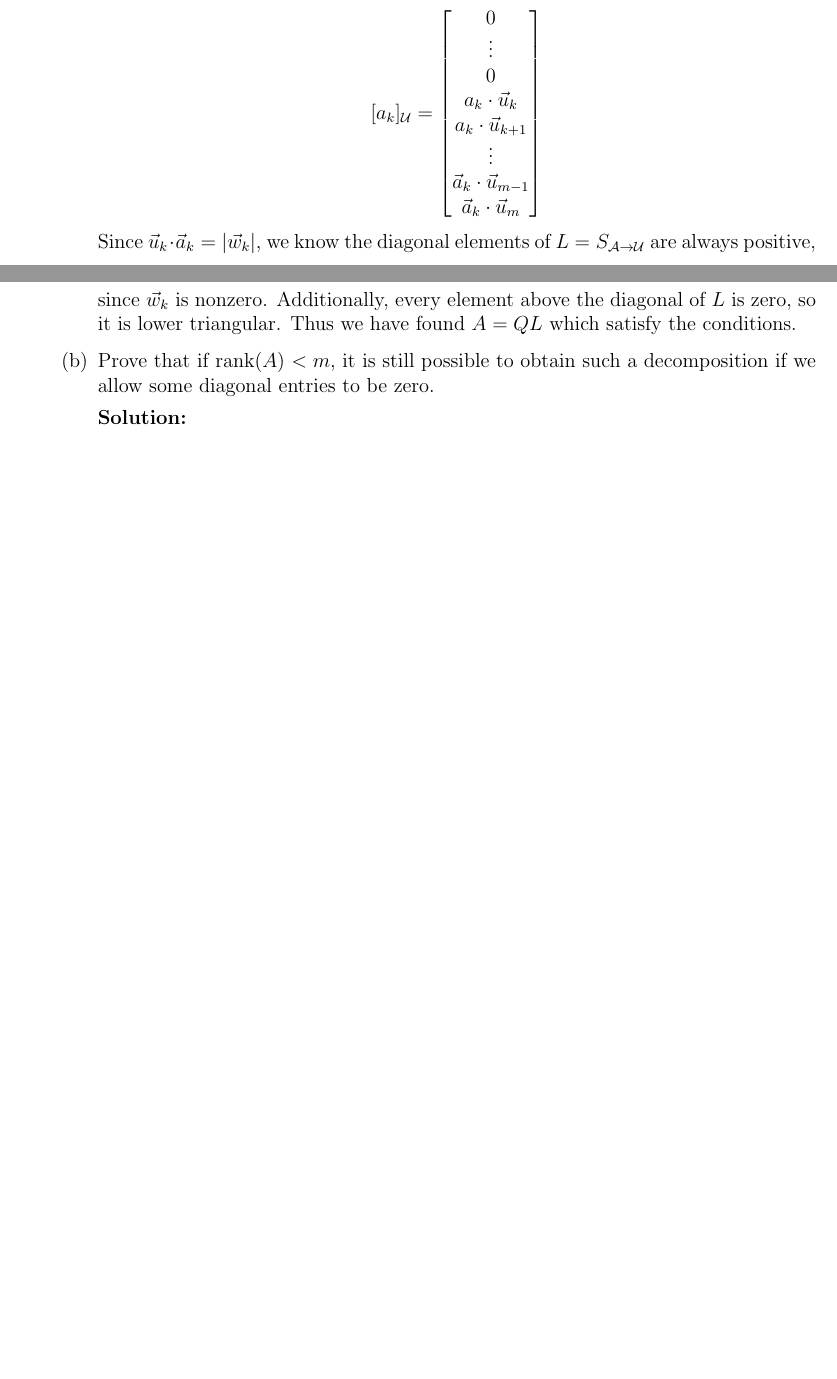
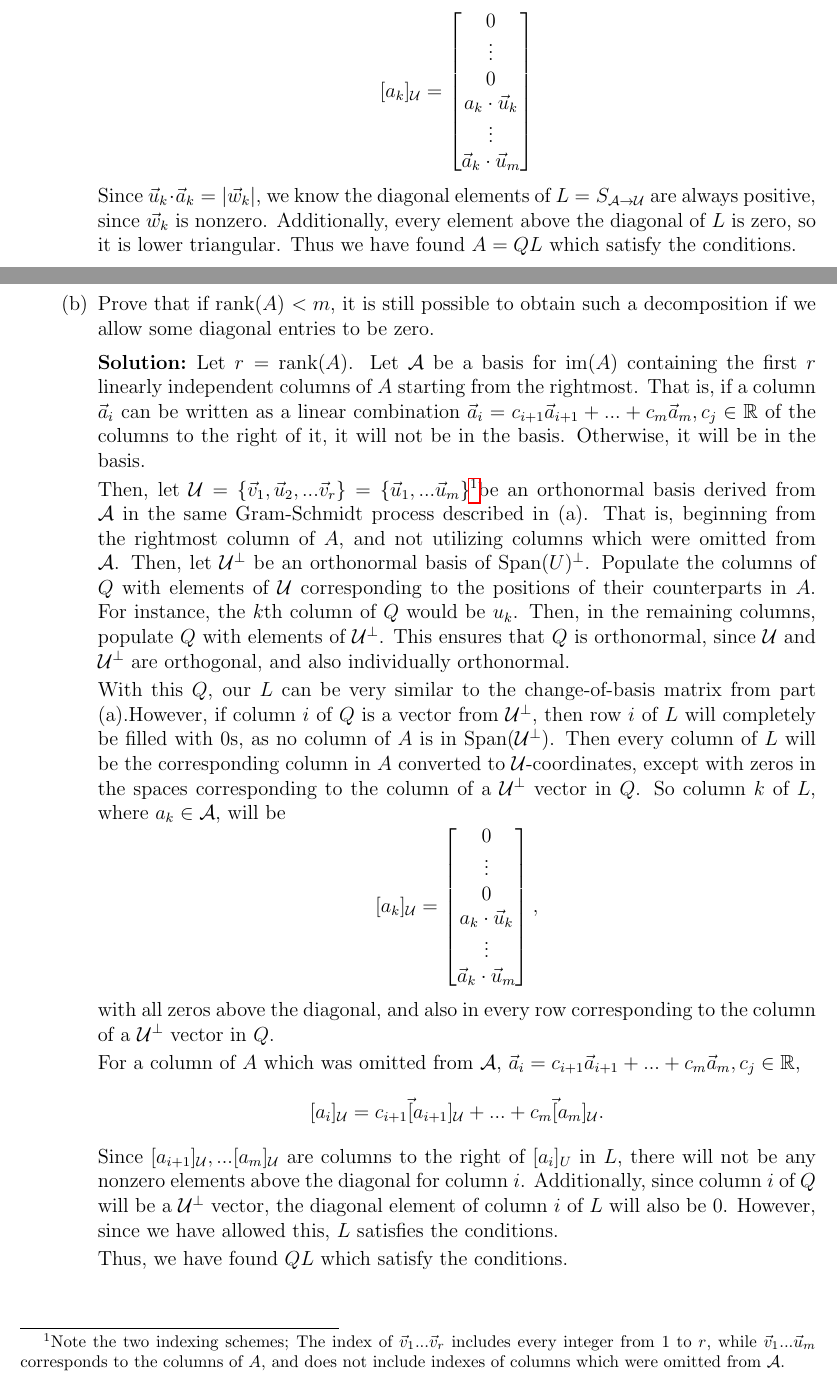
Before and after one commit to jzpan1/latex-docs, a LaTeX problem sheet (w24-MATH217/HW08.tex): two parts of pages 9 and 10 of 10, joined at a grey line, cut so that both start at the same text, the shorter picture padded with empty space. Compiled offline with pdfLaTeX.

Commit message:
draft hw08 B

```diff
--- a/w24-MATH217/HW08.tex
+++ b/w24-MATH217/HW08.tex
@@ -234,13 +234,24 @@
 					&= |\vec w_k| + 0 \\
 					&= |\vec w_k| \\
 				\end{align*}
-				So then the $k$th column of $S_{\mathcal A \to \mathcal U}$ is \[ [a_k]_\mathcal U = \begin{bmatrix}0 \\ \vdots \\ 0 \\ a_k \cdot \vec u_k \\ a_k \cdot \vec u_{k+1} \\ \vdots \\ \vec a_k \cdot \vec u_{m-1} \\ \vec a_k \cdot \vec u_m\end{bmatrix} \]
+				So then the $k$th column of $S_{\mathcal A \to \mathcal U}$ is \[ [a_k]_\mathcal U = \begin{bmatrix}0 \\ \vdots \\ 0 \\ a_k \cdot \vec u_k \\ \vdots \\ \vec a_k \cdot \vec u_m\end{bmatrix} \]
 				Since $\vec u_k \cdot \vec a_k = |\vec w_k|$, we know the diagonal elements of $L = S_{\mathcal A \to \mathcal U}$ are always positive, since $\vec w_k$ is nonzero. Additionally, every element above the diagonal of $L$ is zero, so it is lower triangular. Thus we have found $A = QL$ which satisfy the conditions.
 			\end{solution}
 		\part Prove that if rank($A$) $< m$, it is still possible to obtain such a decomposition if we allow some diagonal entries to be zero.
 			\begin{solution}
-
+				Let $r = $ rank($A$). Let $\mathcal A$ be a basis for im($A$) containing the first $r$ linearly independent columns of $A$ starting from the rightmost. That is, if a column $\vec a_i$ can be written as a linear combination $\vec a_i = c_{i+1} \vec a_{i+1} + ... + c_m \vec a_m, c_j \in \reals$ of the columns to the right of it, it will not be in the basis. Otherwise, it will be in the basis.
+				\par Then, let $\mathcal U = \{\vec v_1, \vec u_2, ... \vec v_r\} = \{\vec u_1, ... \vec u_m\}$\footnotemark  be an orthonormal basis
+				derived from $\mathcal A$ in the same Gram-Schmidt process described in (a).  That is, beginning from the rightmost column of $A$, and not utilizing columns which were omitted from $\mathcal A$. Then, let $\mathcal U^\perp$ be an orthonormal basis of Span($U)^\perp$. Populate the columns of $Q$ with elements of $\mathcal U$ corresponding to the positions of their counterparts in $A$. For instance, the $k$th column of $Q$ would be $u_k$. Then, in the remaining columns, populate $Q$ with elements of $\mathcal U^\perp$. This ensures that $Q$ is orthonormal, since $\mathcal U$ and $\mathcal U^\perp$ are orthogonal, and also individually orthonormal.
+				\par With this $Q$, our $L$ can be very similar to the change-of-basis matrix from part (a).However, if column $i$ of $Q$ is a vector from $\mathcal U^\perp$, then row $i$ of $L$ will completely be filled with 0s, as no column of $A$ is in Span($\mathcal U^\perp$). Then every column of $L$ will be the corresponding column in $A$ converted to $\mathcal U$-coordinates, except with zeros in the spaces corresponding to the column of a $\mathcal U^\perp$ vector in $Q$.
+				So column $k$ of $L$, where $a_k \in \mathcal A$, will be
+				\[ [a_k]_\mathcal U = \begin{bmatrix}0 \\ \vdots \\ 0 \\ a_k \cdot \vec u_k \\ \vdots \\ \vec a_k \cdot \vec u_m\end{bmatrix}, \]
+				with all zeros above the diagonal, and also in every row corresponding to the column of a $\mathcal U^\perp$ vector in $Q$.
+				\par For a column of $A$ which was omitted from $\mathcal A$, $\vec a_i = c_{i+1} \vec a_{i+1} + ... + c_m \vec a_m, c_j \in \reals$,
+				\[ [a_i]_\mathcal U = c_{i+1} \vec [a_{i+1}]_\mathcal U + ... + c_m \vec [a_m]_\mathcal U. \]
+				Since $[a_{i+1}]_\mathcal U,  ... [a_m]_\mathcal U$ are columns to the right of $[a_i]_U$ in $L$, there will not be any nonzero elements above the diagonal for column $i$. Additionally, since column $i$ of $Q$ will be a $\mathcal U^\perp$ vector, the diagonal element of column $i$ of $L$ will also be 0. However, since we have allowed this, $L$ satisfies the conditions.
+				\par Thus, we have found $QL$ which satisfy the conditions.
 			\end{solution}
+			\footnotetext{Note the two indexing schemes; The index of $\vec v_1 ... \vec v_r$ includes every integer from 1 to $r$, while $\vec v_1 ... \vec u_m$ corresponds to the columns of $A$, and does not include indexes of columns which were omitted from $\mathcal A$.}
 	\end{parts}
 \end{questions}
 
```
Also changed, not shown: w24-MATH217/HW08.pdf.
